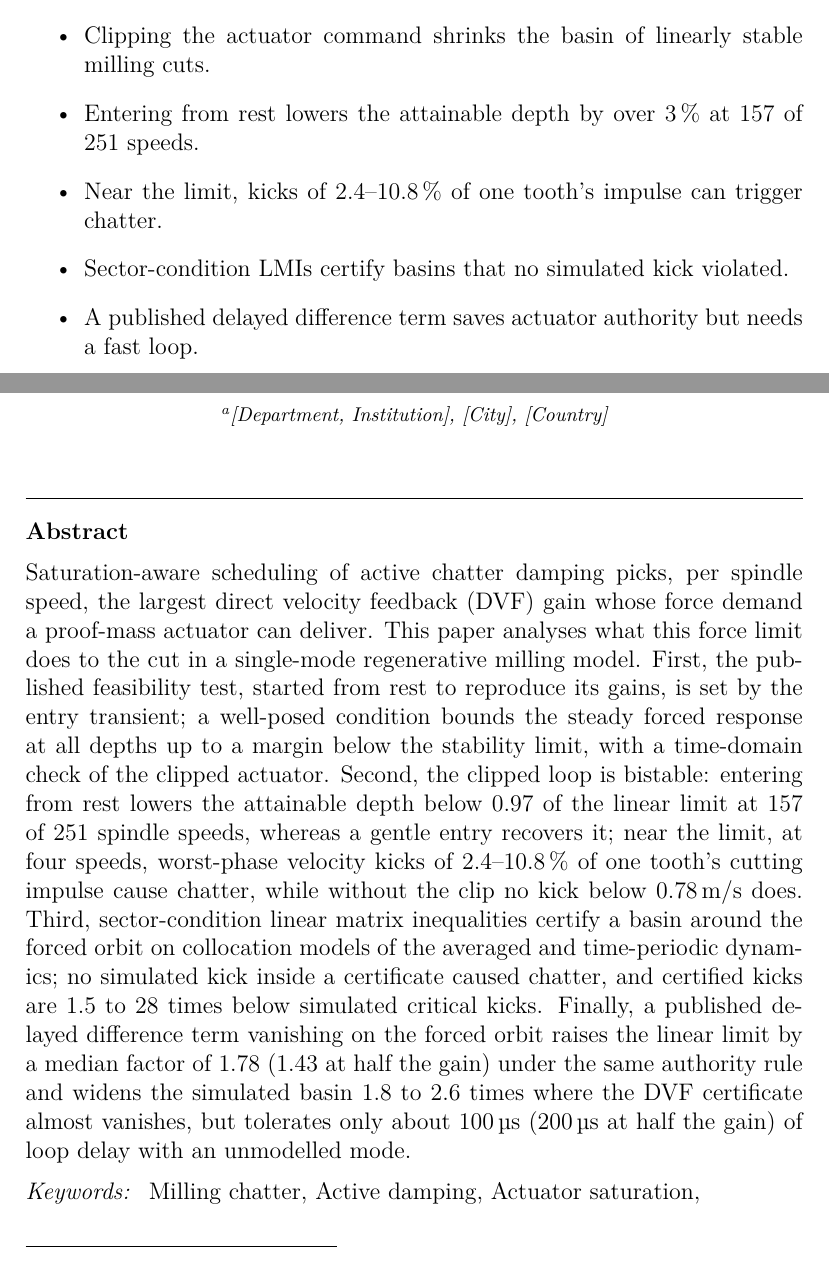
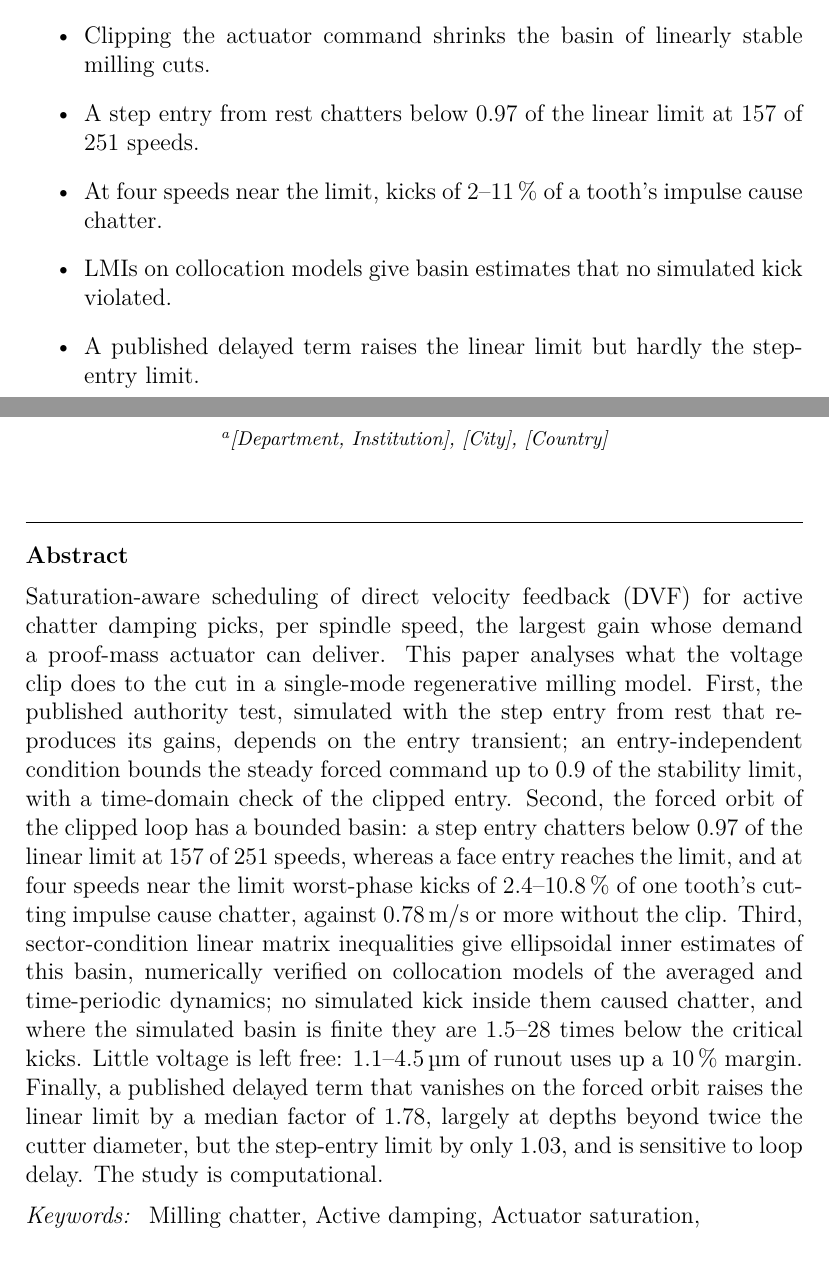
Before and after one commit to samo14s/new-controller, a LaTeX paper (ozsoy2026/paper/main.tex, which reads ozsoy2026/paper/sections/s0_abstract.tex): two parts of pages 1 and 2 of 62, joined at a grey line, cut so that both start at the same text. Compiled offline with pdfLaTeX.

Commit message:
paper: abstract and highlights revised per internal review (qualified claims)
Co-Authored-By: Claude Opus 5.5 <noreply@anthropic.com>
Claude-Session: https://claude.ai/code/session_016Cg6GfRgF33WM7u89dxVZA

```diff
--- a/ozsoy2026/paper/main.tex
+++ b/ozsoy2026/paper/main.tex
@@ -52,10 +52,10 @@
 
 \begin{highlights}
 \item Clipping the actuator command shrinks the basin of linearly stable milling cuts.
-\item Entering from rest lowers the attainable depth by over 3\,\% at 157 of 251 speeds.
-\item Near the limit, kicks of 2.4--10.8\,\% of one tooth's impulse can trigger chatter.
-\item Sector-condition LMIs certify basins that no simulated kick violated.
-\item A published delayed difference term saves actuator authority but needs a fast loop.
+\item A step entry from rest chatters below 0.97 of the linear limit at 157 of 251 speeds.
+\item At four speeds near the limit, kicks of 2--11\,\% of a tooth's impulse cause chatter.
+\item LMIs on collocation models give basin estimates that no simulated kick violated.
+\item A published delayed term raises the linear limit but hardly the step-entry limit.
 \end{highlights}
 
 \begin{keyword}
--- a/ozsoy2026/paper/sections/s0_abstract.tex
+++ b/ozsoy2026/paper/sections/s0_abstract.tex
@@ -1 +1 @@
-Saturation-aware scheduling of active chatter damping picks, per spindle speed, the largest direct velocity feedback (DVF) gain whose force demand a proof-mass actuator can deliver. This paper analyses what this force limit does to the cut in a single-mode regenerative milling model. First, the published feasibility test, started from rest to reproduce its gains, is set by the entry transient; a well-posed condition bounds the steady forced response at all depths up to a margin below the stability limit, with a time-domain check of the clipped actuator. Second, the clipped loop is bistable: entering from rest lowers the attainable depth below 0.97 of the linear limit at 157 of 251 spindle speeds, whereas a gentle entry recovers it; near the limit, at four speeds, worst-phase velocity kicks of 2.4--10.8\,\% of one tooth's cutting impulse cause chatter, while without the clip no kick below \SI{0.78}{\metre\per\second} does. Third, sector-condition linear matrix inequalities certify a basin around the forced orbit on collocation models of the averaged and time-periodic dynamics; no simulated kick inside a certificate caused chatter, and certified kicks are 1.5 to 28 times below simulated critical kicks. Finally, a published delayed difference term vanishing on the forced orbit raises the linear limit by a median factor of 1.78 (1.43 at half the gain) under the same authority rule and widens the simulated basin 1.8 to 2.6 times where the DVF certificate almost vanishes, but tolerates only about \SI{100}{\micro\second} (\SI{200}{\micro\second} at half the gain) of loop delay with an unmodelled mode.
+Saturation-aware scheduling of direct velocity feedback (DVF) for active chatter damping picks, per spindle speed, the largest gain whose demand a proof-mass actuator can deliver. This paper analyses what the voltage clip does to the cut in a single-mode regenerative milling model. First, the published authority test, simulated with the step entry from rest that reproduces its gains, depends on the entry transient; an entry-independent condition bounds the steady forced command up to 0.9 of the stability limit, with a time-domain check of the clipped entry. Second, the forced orbit of the clipped loop has a bounded basin: a step entry chatters below 0.97 of the linear limit at 157 of 251 speeds, whereas a face entry reaches the limit, and at four speeds near the limit worst-phase kicks of 2.4--10.8\,\% of one tooth's cutting impulse cause chatter, against \SI{0.78}{\metre\per\second} or more without the clip. Third, sector-condition linear matrix inequalities give ellipsoidal inner estimates of this basin, numerically verified on collocation models of the averaged and time-periodic dynamics; no simulated kick inside them caused chatter, and where the simulated basin is finite they are 1.5--28 times below the critical kicks. Little voltage is left free: 1.1--\SI{4.5}{\micro\metre} of runout uses up a \SI{10}{\percent} margin. Finally, a published delayed term that vanishes on the forced orbit raises the linear limit by a median factor of 1.78, largely at depths beyond twice the cutter diameter, but the step-entry limit by only 1.03, and is sensitive to loop delay. The study is computational.
```
Also changed, not shown: ozsoy2026/paper/highlights.txt (+4 -4 lines).
